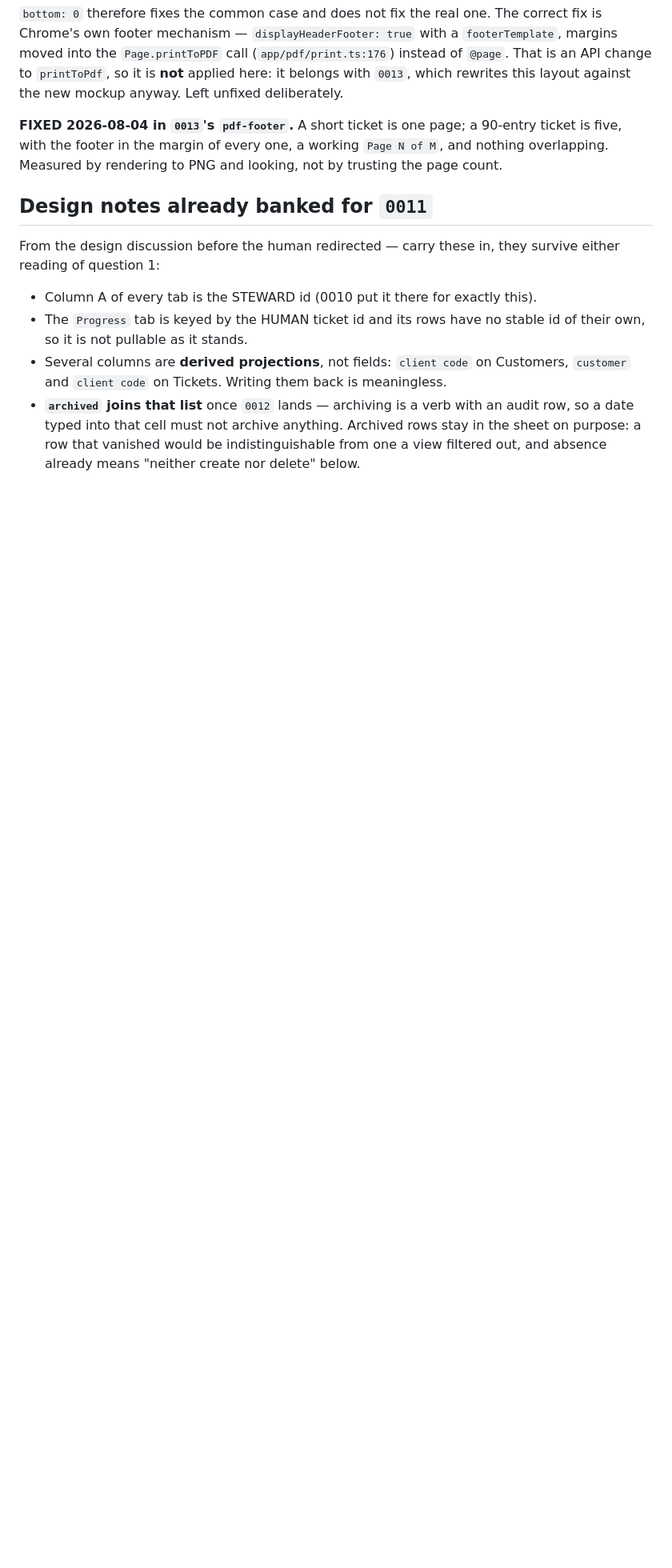
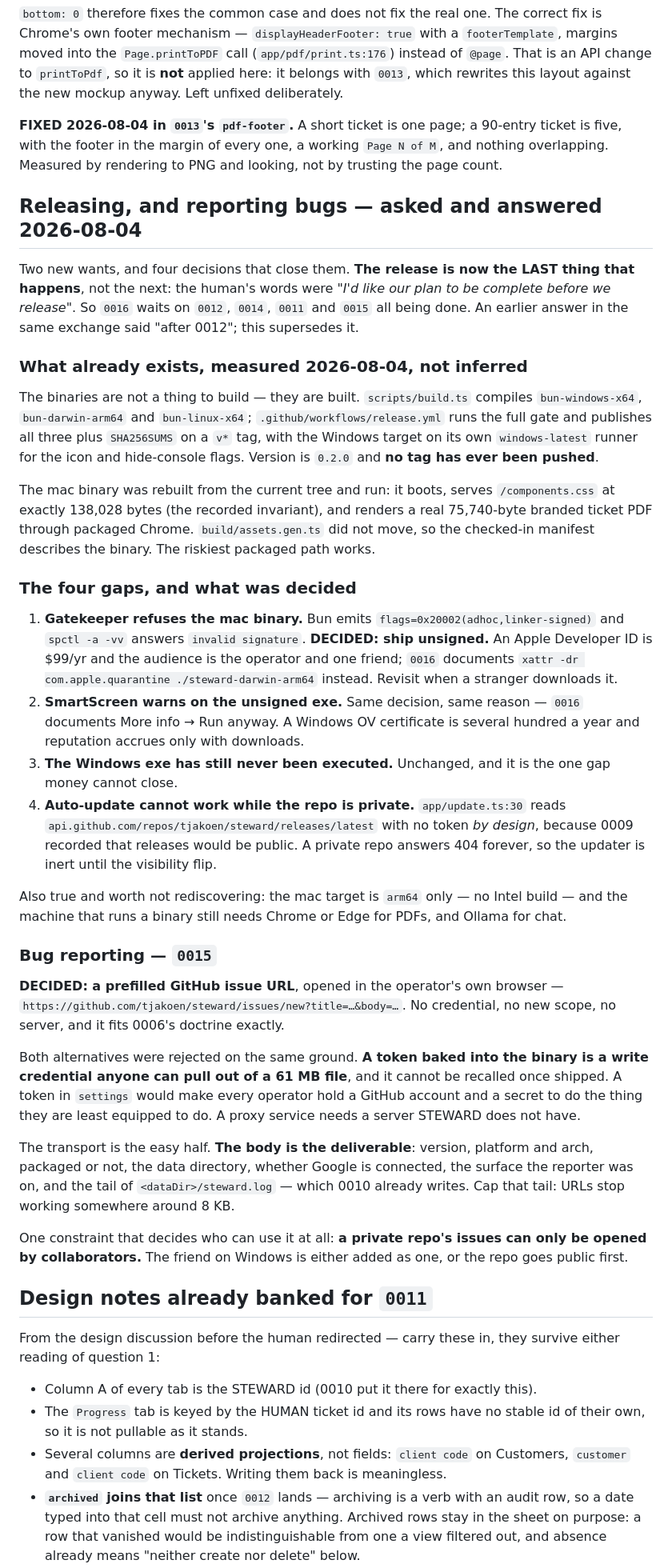
Before and after one commit to tjakoen/steward, a Markdown page: plans/BACKLOG.md, the part around one of its changes. Shown at 80% size. Drawn GitHub-style; blank space fills up the shorter version.

Commit message:
docs: answer the release and bug-reporting questions (0015, 0016)
The binaries were never the missing piece — build.ts and release.yml
already ship three targets on a v* tag, and the mac one was rebuilt and
run today: boots, serves components.css byte-exact, renders a real PDF
through packaged Chrome.

Decided: ship unsigned and document the override rather than buy
certificates; a prefilled GitHub issue URL rather than any token, since
one baked into a 61 MB binary cannot be recalled; and the release goes
LAST, after every plan is complete.

Recorded because they are the kind of gap that gets rediscovered:
Gatekeeper rejects the ad-hoc signature, the Windows exe has still never
run, and the updater reads a public releases URL with no token, so it is
inert until the repo is public.

```diff
--- a/plans/BACKLOG.md
+++ b/plans/BACKLOG.md
@@ -175,6 +180,66 @@ rewrites this layout against the new mockup anyway. Left unfixed deliberately.
 five, with the footer in the margin of every one, a working `Page N of M`, and nothing
 overlapping. Measured by rendering to PNG and looking, not by trusting the page count.
 
+## Releasing, and reporting bugs — asked and answered 2026-08-04
+
+Two new wants, and four decisions that close them. **The release is now the LAST thing that
+happens**, not the next: the human's words were *"I'd like our plan to be complete before we
+release"*. So `0016` waits on `0012`, `0014`, `0011` and `0015` all being done. An earlier
+answer in the same exchange said "after 0012"; this supersedes it.
+
+### What already exists, measured 2026-08-04, not inferred
+
+The binaries are not a thing to build — they are built. `scripts/build.ts` compiles
+`bun-windows-x64`, `bun-darwin-arm64` and `bun-linux-x64`; `.github/workflows/release.yml`
+runs the full gate and publishes all three plus `SHA256SUMS` on a `v*` tag, with the Windows
+target on its own `windows-latest` runner for the icon and hide-console flags. Version is
+`0.2.0` and **no tag has ever been pushed**.
+
+The mac binary was rebuilt from the current tree and run: it boots, serves `/components.css`
+at exactly 138,028 bytes (the recorded invariant), and renders a real 75,740-byte branded
+ticket PDF through packaged Chrome. `build/assets.gen.ts` did not move, so the checked-in
+manifest describes the binary. The riskiest packaged path works.
+
+### The four gaps, and what was decided
+
+1. **Gatekeeper refuses the mac binary.** Bun emits `flags=0x20002(adhoc,linker-signed)` and
+   `spctl -a -vv` answers `invalid signature`. **DECIDED: ship unsigned.** An Apple Developer
+   ID is $99/yr and the audience is the operator and one friend; `0016` documents
+   `xattr -dr com.apple.quarantine ./steward-darwin-arm64` instead. Revisit when a stranger
+   downloads it.
+2. **SmartScreen warns on the unsigned exe.** Same decision, same reason — `0016` documents
+   More info → Run anyway. A Windows OV certificate is several hundred a year and reputation
+   accrues only with downloads.
+3. **The Windows exe has still never been executed.** Unchanged, and it is the one gap money
+   cannot close.
+4. **Auto-update cannot work while the repo is private.** `app/update.ts:30` reads
+   `api.github.com/repos/tjakoen/steward/releases/latest` with no token *by design*, because
+   0009 recorded that releases would be public. A private repo answers 404 forever, so the
+   updater is inert until the visibility flip.
+
+Also true and worth not rediscovering: the mac target is `arm64` only — no Intel build — and
+the machine that runs a binary still needs Chrome or Edge for PDFs, and Ollama for chat.
+
+### Bug reporting — `0015`
+
+**DECIDED: a prefilled GitHub issue URL**, opened in the operator's own browser —
+`https://github.com/tjakoen/steward/issues/new?title=…&body=…`. No credential, no new scope,
+no server, and it fits 0006's doctrine exactly.
+
+Both alternatives were rejected on the same ground. **A token baked into the binary is a write
+credential anyone can pull out of a 61 MB file**, and it cannot be recalled once shipped. A
+token in `settings` would make every operator hold a GitHub account and a secret to do the
+thing they are least equipped to do. A proxy service needs a server STEWARD does not have.
+
+The transport is the easy half. **The body is the deliverable**: version, platform and arch,
+packaged or not, the data directory, whether Google is connected, the surface the reporter was
+on, and the tail of `<dataDir>/steward.log` — which 0010 already writes. Cap that tail: URLs
+stop working somewhere around 8 KB.
+
+One constraint that decides who can use it at all: **a private repo's issues can only be
+opened by collaborators.** The friend on Windows is either added as one, or the repo goes
+public first.
+
 ## Design notes already banked for `0011`
 
 From the design discussion before the human redirected — carry these in, they survive either
```
Also changed, not shown: other parts of plans/BACKLOG.md (+5 -0 lines).
